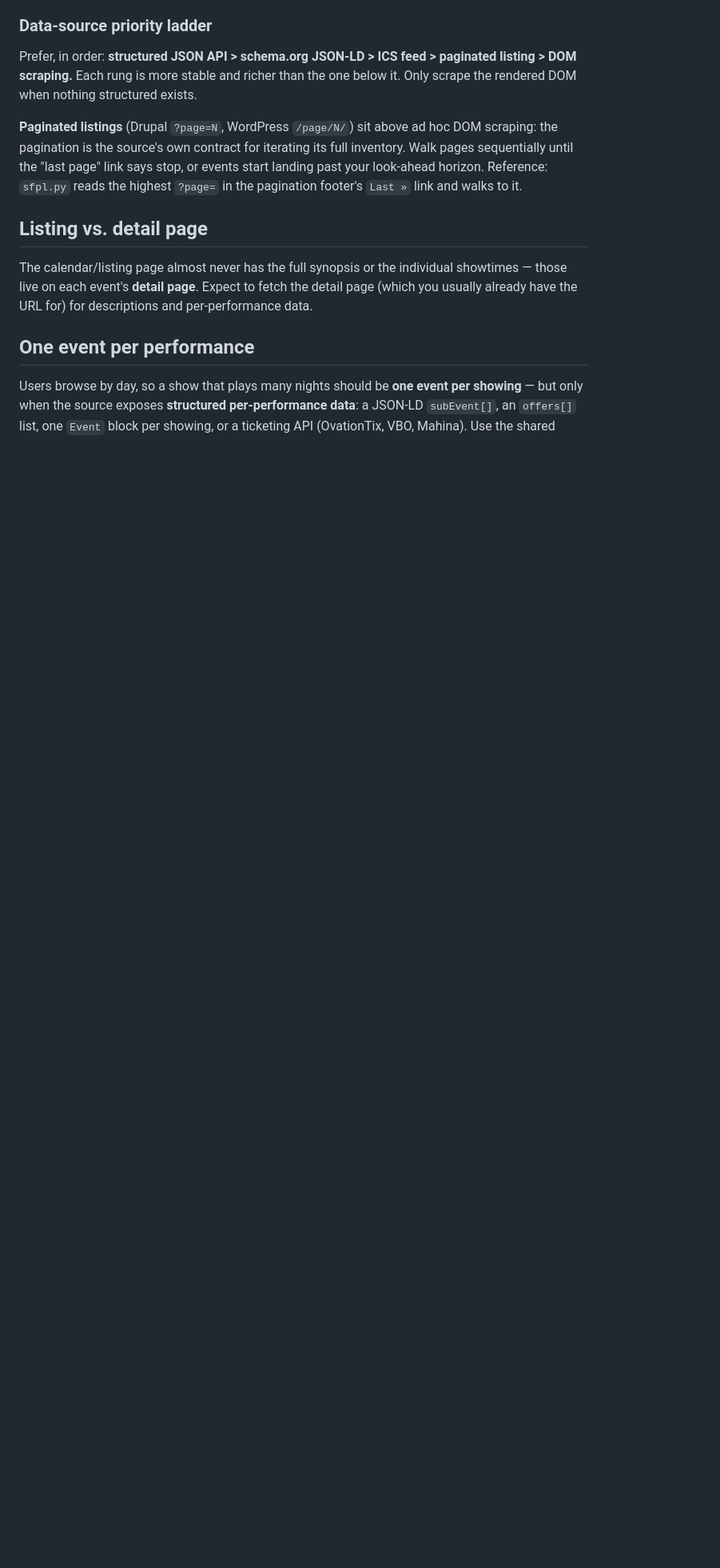
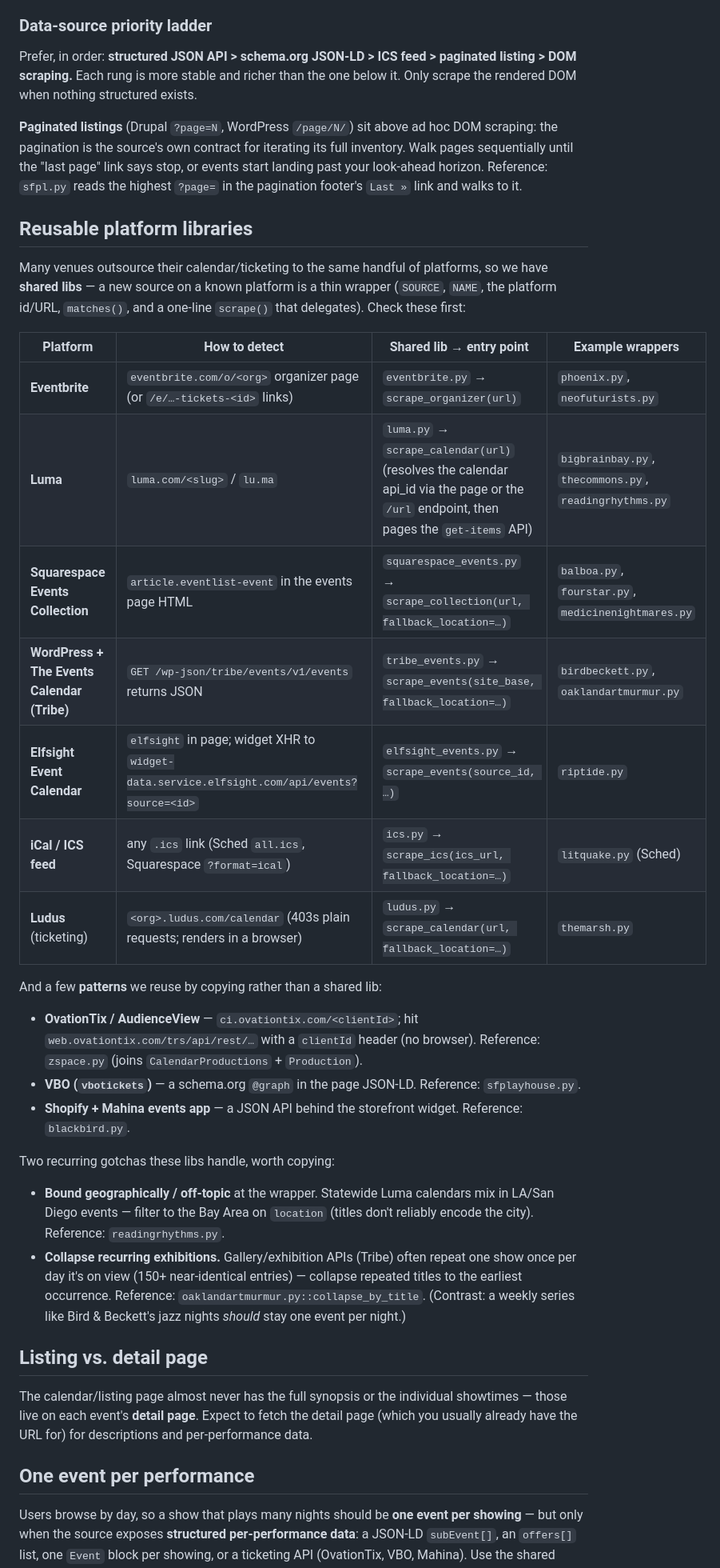
Before and after one commit to TheAdityaKedia/agora, a Markdown page: CONTRIBUTING.md, the part around one of its changes. Shown at 80% size. GitHub-like rendering; blank space fills up the shorter version.

Commit message:
docs: document reusable platform-library patterns in CONTRIBUTING
Add a 'Reusable platform libraries' section — a table mapping each platform
(Eventbrite, Luma, Squarespace Events, Tribe/WordPress, Elfsight, ICS, Ludus)
to how to detect it, its shared-lib entry point, and example wrappers, plus the
copy-not-lib patterns (OvationTix, VBO, Shopify/Mahina) and the geo-filter /
recurring-exhibition-collapse gotchas. Also add a step 0 to 'Investigate before
you code': check for a known platform first, and follow ticketing/schedule
links off-domain.

```diff
--- a/CONTRIBUTING.md
+++ b/CONTRIBUTING.md
@@ -96,6 +104,44 @@ its full inventory. Walk pages sequentially until the "last page" link says
 stop, or events start landing past your look-ahead horizon. Reference: `sfpl.py`
 reads the highest `?page=` in the pagination footer's `Last »` link and walks
 to it.
+
+## Reusable platform libraries
+
+Many venues outsource their calendar/ticketing to the same handful of
+platforms, so we have **shared libs** — a new source on a known platform is a
+thin wrapper (`SOURCE`, `NAME`, the platform id/URL, `matches()`, and a one-line
+`scrape()` that delegates). Check these first:
+
+| Platform | How to detect | Shared lib → entry point | Example wrappers |
+|----------|---------------|--------------------------|------------------|
+| **Eventbrite** | `eventbrite.com/o/<org>` organizer page (or `/e/…-tickets-<id>` links) | `eventbrite.py` → `scrape_organizer(url)` | `phoenix.py`, `neofuturists.py` |
+| **Luma** | `luma.com/<slug>` / `lu.ma` | `luma.py` → `scrape_calendar(url)` (resolves the calendar api_id via the page or the `/url` endpoint, then pages the `get-items` API) | `bigbrainbay.py`, `thecommons.py`, `readingrhythms.py` |
+| **Squarespace Events Collection** | `article.eventlist-event` in the events page HTML | `squarespace_events.py` → `scrape_collection(url, fallback_location=…)` | `balboa.py`, `fourstar.py`, `medicinenightmares.py` |
+| **WordPress + The Events Calendar (Tribe)** | `GET /wp-json/tribe/events/v1/events` returns JSON | `tribe_events.py` → `scrape_events(site_base, fallback_location=…)` | `birdbeckett.py`, `oaklandartmurmur.py` |
+| **Elfsight Event Calendar** | `elfsight` in page; widget XHR to `widget-data.service.elfsight.com/api/events?source=<id>` | `elfsight_events.py` → `scrape_events(source_id, …)` | `riptide.py` |
+| **iCal / ICS feed** | any `.ics` link (Sched `all.ics`, Squarespace `?format=ical`) | `ics.py` → `scrape_ics(ics_url, fallback_location=…)` | `litquake.py` (Sched) |
+| **Ludus** (ticketing) | `<org>.ludus.com/calendar` (403s plain requests; renders in a browser) | `ludus.py` → `scrape_calendar(url, fallback_location=…)` | `themarsh.py` |
+
+And a few **patterns** we reuse by copying rather than a shared lib:
+
+- **OvationTix / AudienceView** — `ci.ovationtix.com/<clientId>`; hit
+  `web.ovationtix.com/trs/api/rest/…` with a `clientId` header (no browser).
+  Reference: `zspace.py` (joins `CalendarProductions` + `Production`).
+- **VBO (`vbotickets`)** — a schema.org `@graph` in the page JSON-LD.
+  Reference: `sfplayhouse.py`.
+- **Shopify + Mahina events app** — a JSON API behind the storefront widget.
+  Reference: `blackbird.py`.
+
+Two recurring gotchas these libs handle, worth copying:
+
+- **Bound geographically / off-topic** at the wrapper. Statewide Luma calendars
+  mix in LA/San Diego events — filter to the Bay Area on `location` (titles
+  don't reliably encode the city). Reference: `readingrhythms.py`.
+- **Collapse recurring exhibitions.** Gallery/exhibition APIs (Tribe) often
+  repeat one show once per day it's on view (150+ near-identical entries) —
+  collapse repeated titles to the earliest occurrence. Reference:
+  `oaklandartmurmur.py::collapse_by_title`. (Contrast: a weekly series like Bird
+  & Beckett's jazz nights *should* stay one event per night.)
 
 ## Listing vs. detail page
 
```
Also changed, not shown: other parts of CONTRIBUTING.md (+8 -0 lines).
